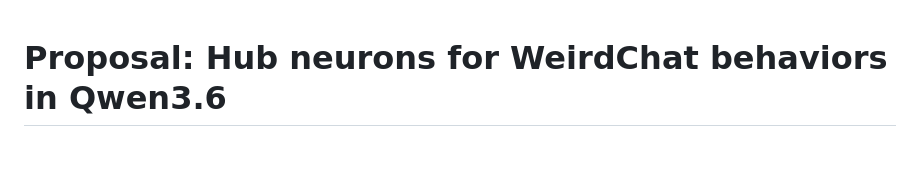
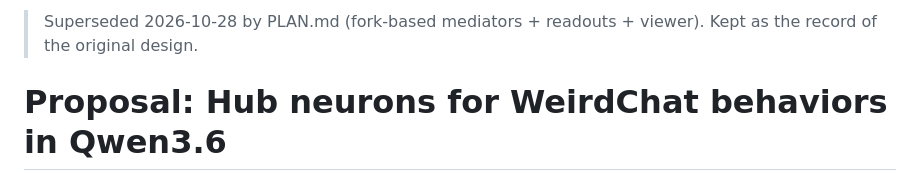
Before and after one commit to lijuliana/evil-neuron-interp, a Markdown page: PROPOSAL.md, the part around the change. Drawn GitHub-style; blank space fills up the shorter version.

```diff
--- a/PROPOSAL.md
+++ b/PROPOSAL.md
@@ -1,3 +1,5 @@
+> Superseded 2026-10-28 by PLAN.md (fork-based mediators + readouts + viewer). Kept as the record of the original design.
+
 # Proposal: Hub neurons for WeirdChat behaviors in Qwen3.6
 
 Status: DRAFT for approval (2026-10-28). Nothing below has been run yet except data download and environment setup.
```
Also changed, not shown: PLAN.md (added, +45 -0 lines), PROGRESS.md (+2 -0 lines).
